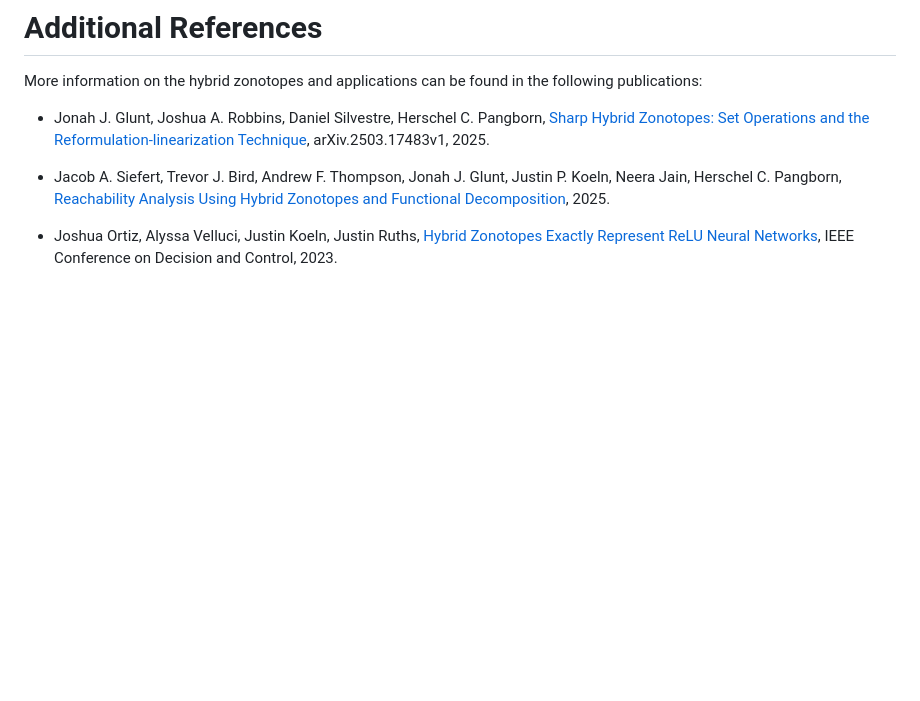
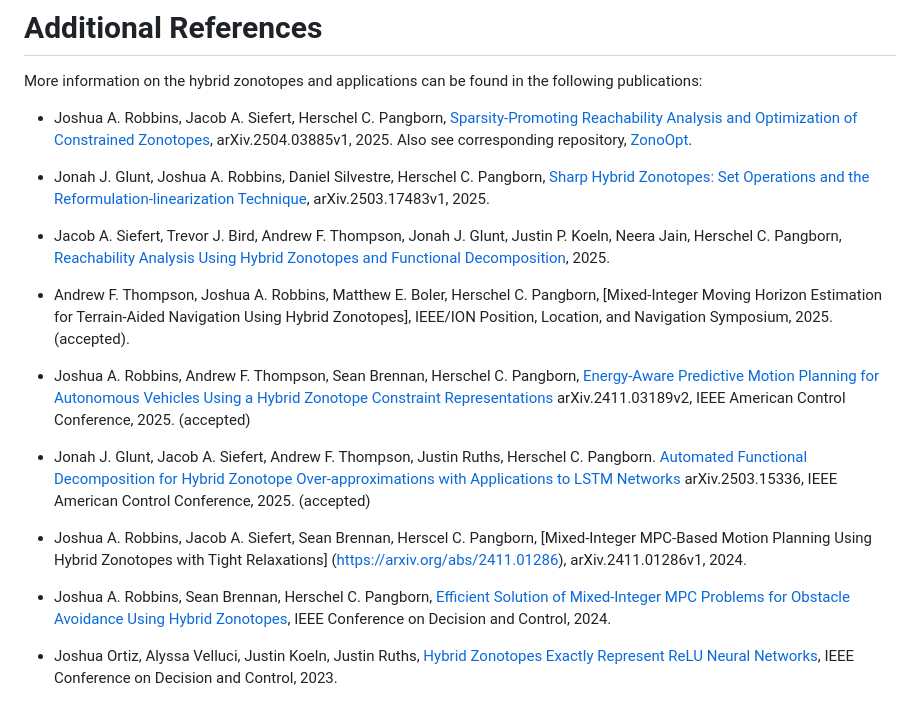
Before and after one commit to ESCL-at-UTD/zonoLAB, a Markdown page: README.md, the part around one of its changes. GitHub-like rendering; blank space fills up the shorter version.

Commit message:
Update README.md
Apparently didn't work properly when I edited on desktop and pushed...so this was edited within the browser.

```diff
--- a/README.md
+++ b/README.md
@@ -64,9 +64,21 @@ For general background on hybrid zonotopes, refer to the following publication:
 
 More information on the hybrid zonotopes and applications can be found in the following publications:
 
-* Jonah J. Glunt, Joshua A. Robbins, Daniel Silvestre, Herschel C. Pangborn, [Sharp Hybrid Zonotopes: Set Operations and the Reformulation-linearization Technique](https://ieeexplore.ieee.org/document/10836881), arXiv.2503.17483v1, 2025.
+* Joshua A. Robbins, Jacob A. Siefert, Herschel C. Pangborn, [Sparsity-Promoting Reachability Analysis and Optimization of Constrained Zonotopes](https://arxiv.org/abs/2504.03885), arXiv.2504.03885v1, 2025. Also see corresponding repository, [ZonoOpt](https://github.com/psu-PAC-Lab/ZonoOpt).
+
+* Jonah J. Glunt, Joshua A. Robbins, Daniel Silvestre, Herschel C. Pangborn, [Sharp Hybrid Zonotopes: Set Operations and the Reformulation-linearization Technique](https://arxiv.org/abs/2503.17483), arXiv.2503.17483v1, 2025.
 
 * Jacob A. Siefert, Trevor J. Bird, Andrew F. Thompson, Jonah J. Glunt, Justin P. Koeln, Neera Jain, Herschel C. Pangborn, [Reachability Analysis Using Hybrid Zonotopes and Functional Decomposition](https://ieeexplore.ieee.org/document/10836881), 2025.
+
+* Andrew F. Thompson, Joshua A. Robbins, Matthew E. Boler, Herschel C. Pangborn, [Mixed-Integer Moving Horizon Estimation for Terrain-Aided Navigation Using Hybrid Zonotopes], IEEE/ION Position, Location, and Navigation Symposium, 2025. (accepted).
+
+* Joshua A. Robbins, Andrew F. Thompson, Sean Brennan, Herschel C. Pangborn, [Energy-Aware Predictive Motion Planning for Autonomous Vehicles Using a Hybrid Zonotope Constraint Representations](https://arxiv.org/abs/2411.03189) arXiv.2411.03189v2, IEEE American Control Conference, 2025. (accepted)
+
+* Jonah J. Glunt, Jacob A. Siefert, Andrew F. Thompson, Justin Ruths, Herschel C. Pangborn. [Automated Functional Decomposition for Hybrid Zonotope Over-approximations with Applications to LSTM Networks](https://arxiv.org/abs/2503.15336) arXiv.2503.15336, IEEE American Control Conference, 2025. (accepted)
+
+* Joshua A. Robbins, Jacob A. Siefert, Sean Brennan, Herscel C. Pangborn, [Mixed-Integer MPC-Based Motion Planning Using Hybrid Zonotopes with Tight Relaxations] (https://arxiv.org/abs/2411.01286), arXiv.2411.01286v1, 2024.
+
+* Joshua A. Robbins, Sean Brennan, Herschel C. Pangborn, [Efficient Solution of Mixed-Integer MPC Problems for Obstacle Avoidance Using Hybrid Zonotopes](https://ieeexplore.ieee.org/document/10886569), IEEE Conference on Decision and Control, 2024.
 
 * Joshua Ortiz, Alyssa Velluci, Justin Koeln, Justin Ruths, [Hybrid Zonotopes Exactly Represent ReLU Neural Networks](https://ieeexplore.ieee.org/abstract/document/10383944), IEEE Conference on Decision and Control, 2023.
 
```
Also changed, not shown: other parts of README.md (+2 -0 lines).
